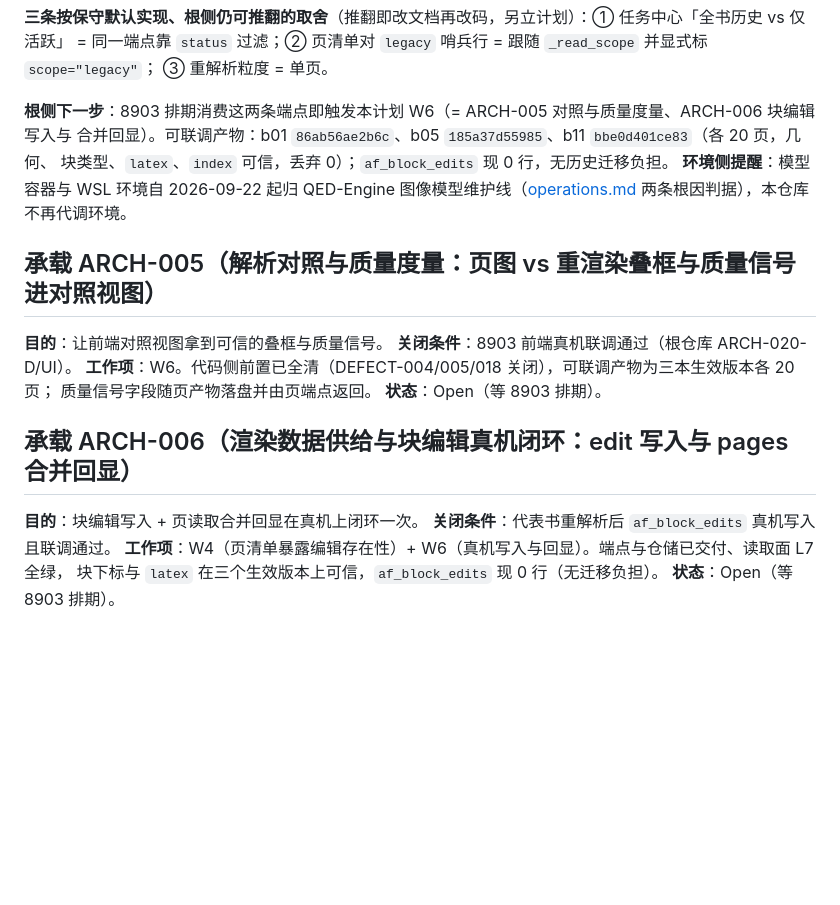
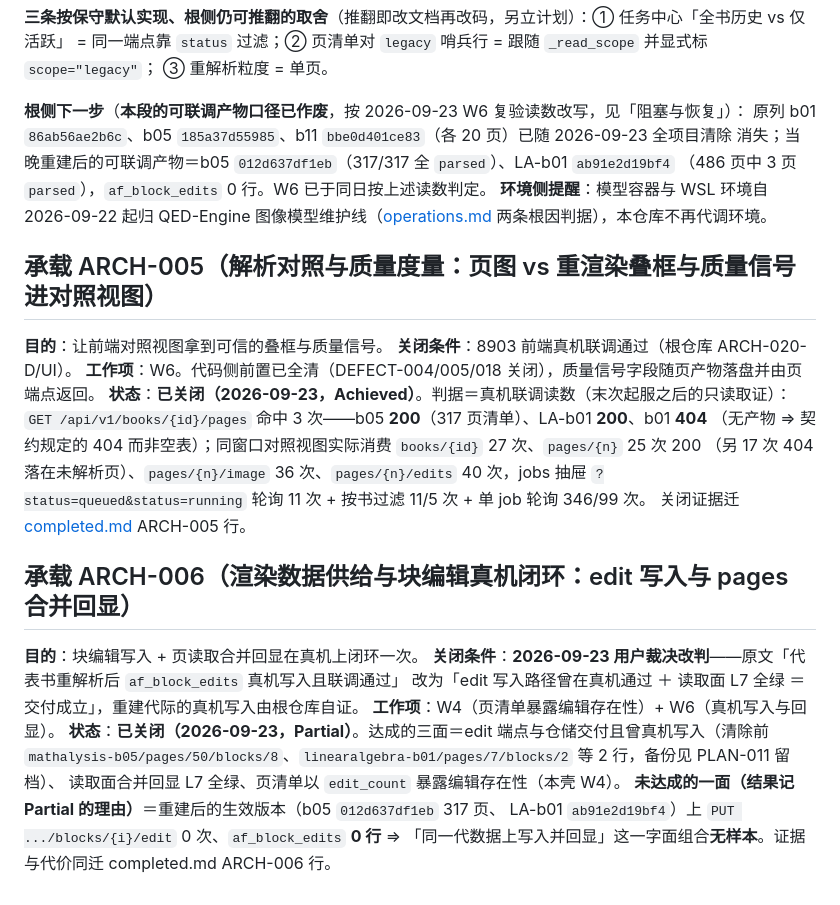
Before and after one commit to swfswf1234/Axiom-Flow, a Markdown page: docs/plans/2026-09-22-req088-page-jobs-list.md, the part around one of its changes. GitHub-like rendering; blank space fills up the shorter version.

```diff
--- a/docs/plans/2026-09-22-req088-page-jobs-list.md
+++ b/docs/plans/2026-09-22-req088-page-jobs-list.md
@@ -319,9 +337,10 @@ b05 `185a37d55985`、b11 `bbe0d401ce83`）。
 = 同一端点靠 `status` 过滤；② 页清单对 `legacy` 哨兵行 = 跟随 `_read_scope` 并显式标 `scope="legacy"`；
 ③ 重解析粒度 = 单页。
 
-**根侧下一步**：8903 排期消费这两条端点即触发本计划 W6（= ARCH-005 对照与质量度量、ARCH-006 块编辑写入与
-合并回显）。可联调产物：b01 `86ab56ae2b6c`、b05 `185a37d55985`、b11 `bbe0d401ce83`（各 20 页，几何、
-块类型、`latex`、`index` 可信，丢弃 0）；`af_block_edits` 现 0 行，无历史迁移负担。
+**根侧下一步**（**本段的可联调产物口径已作废**，按 2026-09-23 W6 复验读数改写，见「阻塞与恢复」）：
+原列 b01 `86ab56ae2b6c`、b05 `185a37d55985`、b11 `bbe0d401ce83`（各 20 页）已随 2026-09-23 全项目清除
+消失；当晚重建后的可联调产物＝b05 `012d637df1eb`（317/317 全 `parsed`）、LA-b01 `ab91e2d19bf4`
+（486 页中 3 页 `parsed`），`af_block_edits` 0 行。W6 已于同日按上述读数判定。
 **环境侧提醒**：模型容器与 WSL 环境自 2026-09-22 起归 QED-Engine 图像模型维护线（[operations.md](../guides/operations.md)
 两条根因判据），本仓库不再代调环境。
 
@@ -329,14 +348,23 @@ b05 `185a37d55985`、b11 `bbe0d401ce83`）。
 
 **目的**：让前端对照视图拿到可信的叠框与质量信号。
 **关闭条件**：8903 前端真机联调通过（根仓库 ARCH-020-D/UI）。
-**工作项**：W6。代码侧前置已全清（DEFECT-004/005/018 关闭），可联调产物为三本生效版本各 20 页；
-质量信号字段随页产物落盘并由页端点返回。
-**状态**：Open（等 8903 排期）。
+**工作项**：W6。代码侧前置已全清（DEFECT-004/005/018 关闭），质量信号字段随页产物落盘并由页端点返回。
+**状态**：**已关闭（2026-09-23，Achieved）**。判据＝真机联调读数（末次起服之后的只读取证）：
+`GET /api/v1/books/{id}/pages` 命中 3 次——b05 **200**（317 页清单）、LA-b01 **200**、b01 **404**
+（无产物 ⇒ 契约规定的 404 而非空表）；同窗口对照视图实际消费 `books/{id}` 27 次、`pages/{n}` 25 次 200
+（另 17 次 404 落在未解析页）、`pages/{n}/image` 36 次、`pages/{n}/edits` 40 次，jobs 抽屉
+`?status=queued&status=running` 轮询 11 次 + 按书过滤 11/5 次 + 单 job 轮询 346/99 次。
+关闭证据迁 [completed.md](../trackers/completed.md) ARCH-005 行。
 
 ## 承载 ARCH-006（渲染数据供给与块编辑真机闭环：edit 写入与 pages 合并回显）
 
 **目的**：块编辑写入 + 页读取合并回显在真机上闭环一次。
-**关闭条件**：代表书重解析后 `af_block_edits` 真机写入且联调通过。
-**工作项**：W4（页清单暴露编辑存在性）+ W6（真机写入与回显）。端点与仓储已交付、读取面 L7 全绿，
-块下标与 `latex` 在三个生效版本上可信，`af_block_edits` 现 0 行（无迁移负担）。
-**状态**：Open（等 8903 排期）。
+**关闭条件**：**2026-09-23 用户裁决改判**——原文「代表书重解析后 `af_block_edits` 真机写入且联调通过」
+改为「edit 写入路径曾在真机通过 ＋ 读取面 L7 全绿 ＝ 交付成立」，重建代际的真机写入由根仓库自证。
+**工作项**：W4（页清单暴露编辑存在性）+ W6（真机写入与回显）。
+**状态**：**已关闭（2026-09-23，Partial）**。达成的三面＝edit 端点与仓储交付且曾真机写入（清除前
+`mathalysis-b05/pages/50/blocks/8`、`linearalgebra-b01/pages/7/blocks/2` 等 2 行，备份见 PLAN-011 留档）、
+读取面合并回显 L7 全绿、页清单以 `edit_count` 暴露编辑存在性（本壳 W4）。
+**未达成的一面（结果记 Partial 的理由）**＝重建后的生效版本（b05 `012d637df1eb` 317 页、
+LA-b01 `ab91e2d19bf4`）上 `PUT .../blocks/{i}/edit` 0 次、`af_block_edits` **0 行** ⇒
+「同一代数据上写入并回显」这一字面组合**无样本**。证据与代价同迁 completed.md ARCH-006 行。
```
Also changed, not shown: other parts of docs/plans/2026-09-22-req088-page-jobs-list.md (+34 -16 lines).
